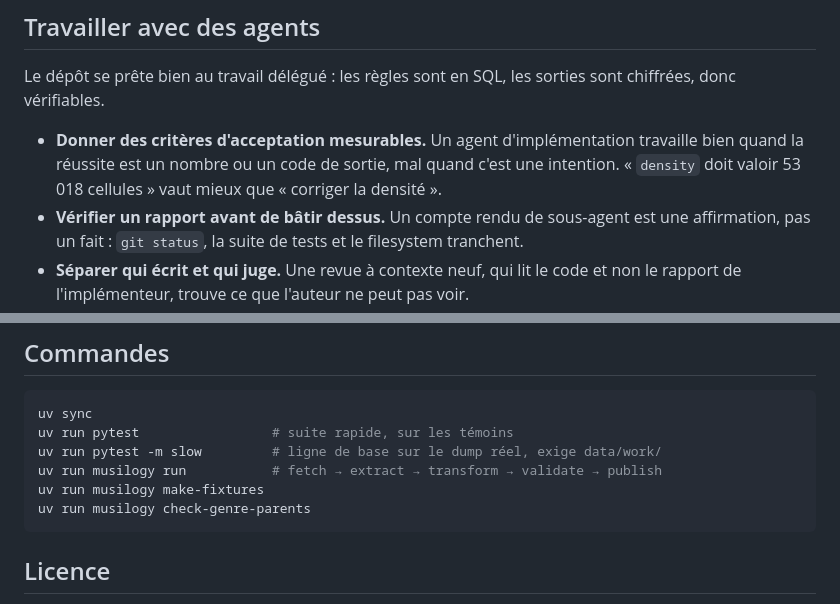
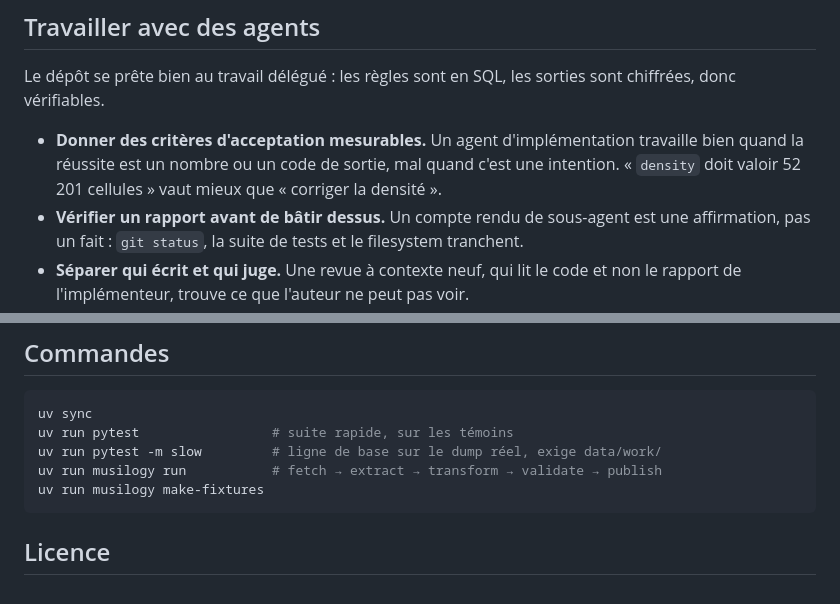
Before and after one commit to VictorNain26/musilogy, a Markdown page: CLAUDE.md, 2 parts joined by grey strips. Drawn GitHub-style.

````diff
--- a/CLAUDE.md
+++ b/CLAUDE.md
@@ -11,7 +11,7 @@ sont chiffrées, donc vérifiables.
 
 - **Donner des critères d'acceptation mesurables.** Un agent d'implémentation
   travaille bien quand la réussite est un nombre ou un code de sortie, mal quand
-  c'est une intention. « `density` doit valoir 53 018 cellules » vaut mieux que
+  c'est une intention. « `density` doit valoir 52 201 cellules » vaut mieux que
   « corriger la densité ».
 - **Vérifier un rapport avant de bâtir dessus.** Un compte rendu de sous-agent
   est une affirmation, pas un fait : `git status`, la suite de tests et le
@@ -104,7 +104,6 @@ uv run pytest                 # suite rapide, sur les témoins
 uv run pytest -m slow         # ligne de base sur le dump réel, exige data/work/
 uv run musilogy run           # fetch → extract → transform → validate → publish
 uv run musilogy make-fixtures
-uv run musilogy check-genre-parents
 ```
 
 ## Licence
````
Also changed, not shown: README.md (+15 -15 lines).
